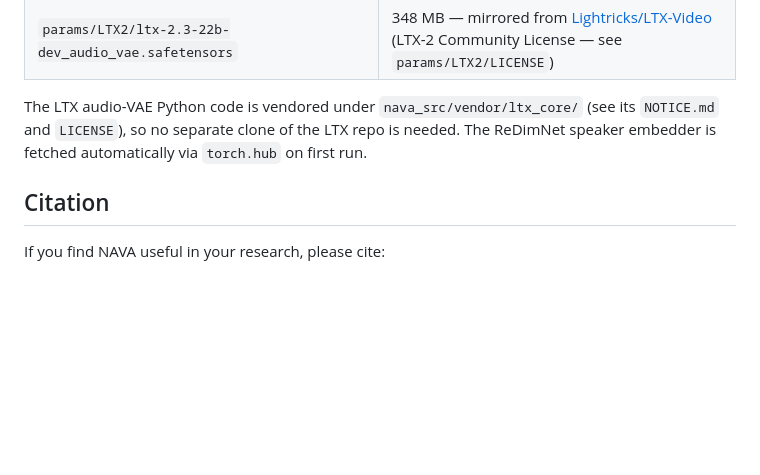
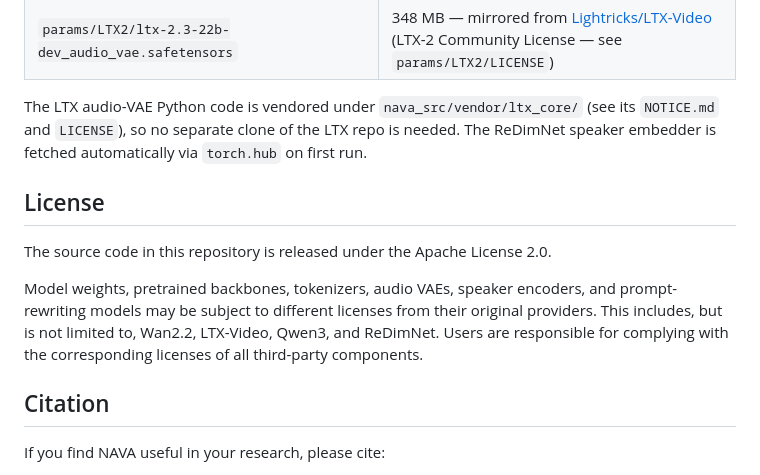
Before and after one commit to ernie-research/NAVA, a Markdown page: README.md, the part around the change. Rendered like a GitHub page; blank space fills up the shorter version.

```diff
--- a/README.md
+++ b/README.md
@@ -384,6 +384,12 @@ The single `huggingface-cli download` in [Quick Start](#quick-start) pulls every
 
 The LTX audio-VAE Python code is vendored under `nava_src/vendor/ltx_core/` (see its `NOTICE.md` and `LICENSE`), so no separate clone of the LTX repo is needed. The ReDimNet speaker embedder is fetched automatically via `torch.hub` on first run.
 
+## License
+
+The source code in this repository is released under the Apache License 2.0.
+
+Model weights, pretrained backbones, tokenizers, audio VAEs, speaker encoders, and prompt-rewriting models may be subject to different licenses from their original providers. This includes, but is not limited to, Wan2.2, LTX-Video, Qwen3, and ReDimNet. Users are responsible for complying with the corresponding licenses of all third-party components.
+
 ## Citation
 
 If you find NAVA useful in your research, please cite:
```
